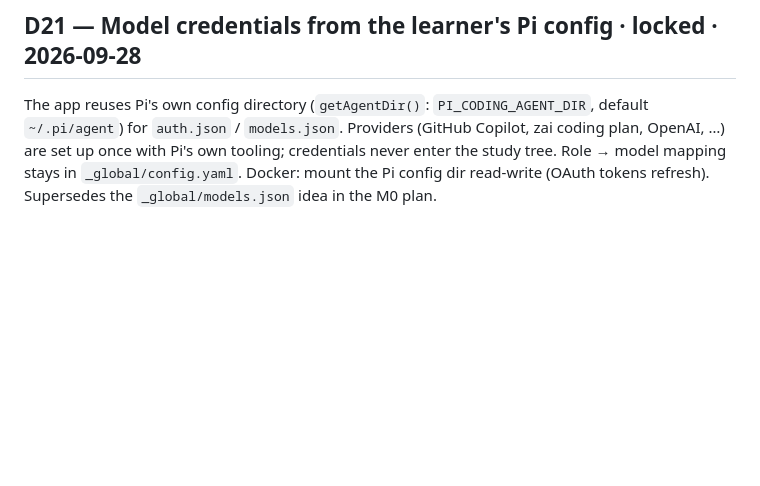
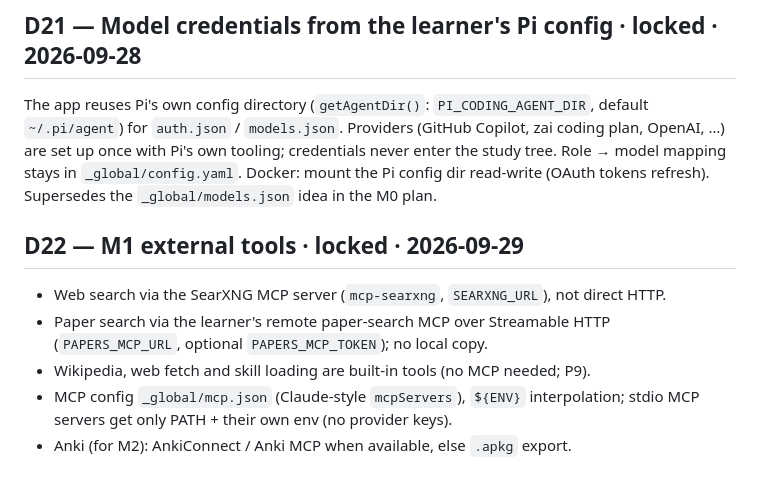
Before and after one commit to krishna-vinci/learny, a Markdown page: docs/decisions/LOG.md, the part around the change. GitHub-like rendering; blank space fills up the shorter version.

Commit message:
docs: M1 plan (sources -> notes) and D22
Co-Authored-By: Claude Opus 5.5 <noreply@anthropic.com>

```diff
--- a/docs/decisions/LOG.md
+++ b/docs/decisions/LOG.md
@@ -162,3 +162,13 @@ The app reuses Pi's own config directory (`getAgentDir()`: `PI_CODING_AGENT_DIR`
 OpenAI, …) are set up once with Pi's own tooling; credentials never enter the study tree.
 Role → model mapping stays in `_global/config.yaml`. Docker: mount the Pi config dir
 read-write (OAuth tokens refresh). Supersedes the `_global/models.json` idea in the M0 plan.
+
+## D22 — M1 external tools · locked · 2026-09-29
+
+- Web search via the SearXNG MCP server (`mcp-searxng`, `SEARXNG_URL`), not direct HTTP.
+- Paper search via the learner's remote paper-search MCP over Streamable HTTP
+  (`PAPERS_MCP_URL`, optional `PAPERS_MCP_TOKEN`); no local copy.
+- Wikipedia, web fetch and skill loading are built-in tools (no MCP needed; P9).
+- MCP config `_global/mcp.json` (Claude-style `mcpServers`), `${ENV}` interpolation;
+  stdio MCP servers get only PATH + their own env (no provider keys).
+- Anki (for M2): AnkiConnect / Anki MCP when available, else `.apkg` export.
```
Also changed, not shown: docs/plans/2026-09-29-m1-sources-to-notes.md (added, +195 -0 lines).
